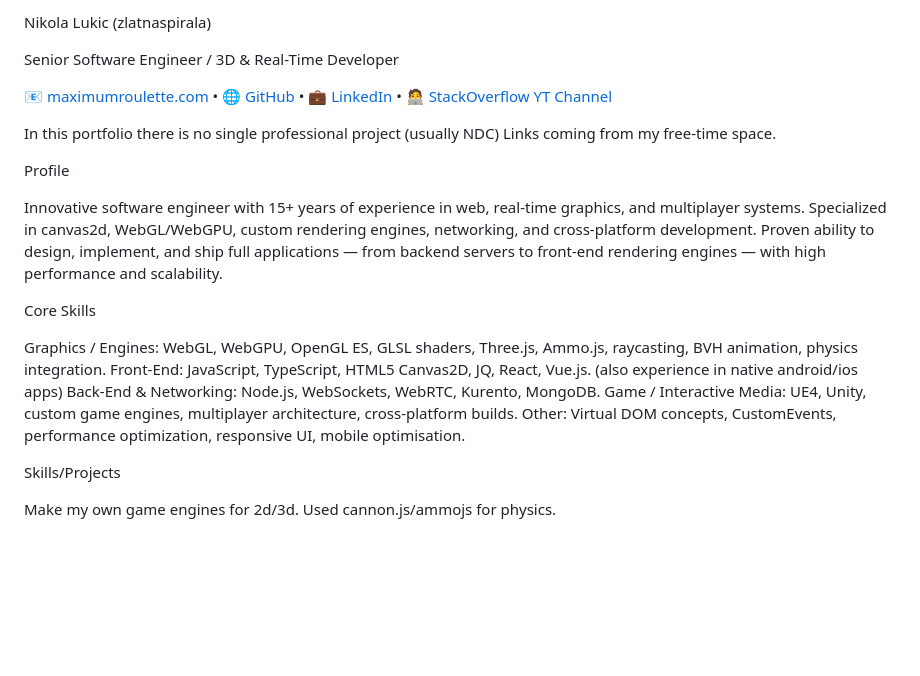
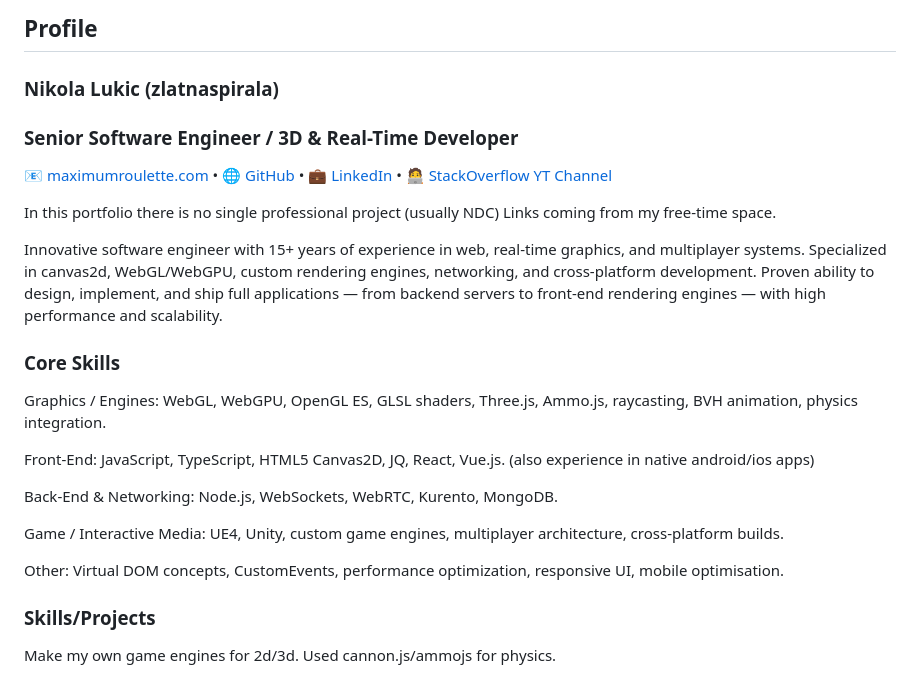
Before and after one commit to zlatnaspirala/zlatnaspirala, a Markdown page: README.md, the part around the change. Rendered like a GitHub page; blank space fills up the shorter version.

```diff
--- a/README.md
+++ b/README.md
@@ -1,6 +1,8 @@
-Nikola Lukic (zlatnaspirala)
+## Profile
 
-Senior Software Engineer / 3D & Real-Time Developer
+### Nikola Lukic (zlatnaspirala)
+
+### Senior Software Engineer / 3D & Real-Time Developer
 
 📧 [maximumroulette.com](https://maximumroulette.com) •
 🌐 [GitHub](https://github.com/zlatnaspirala) •
@@ -10,19 +12,22 @@ Senior Software Engineer / 3D & Real-Time Developer
 
 In this portfolio there is no single professional project (usually NDC) Links coming from my free-time space.
 
-Profile
-
 Innovative software engineer with 15+ years of experience in web, real-time graphics, and multiplayer systems. Specialized in canvas2d, WebGL/WebGPU, custom rendering engines, networking, and cross-platform development. Proven ability to design, implement, and ship full applications — from backend servers to front-end rendering engines — with high performance and scalability.
 
-Core Skills
+### Core Skills
 
 Graphics / Engines: WebGL, WebGPU, OpenGL ES, GLSL shaders, Three.js, Ammo.js, raycasting, BVH animation, physics integration.
+
 Front-End: JavaScript, TypeScript, HTML5 Canvas2D, JQ, React, Vue.js. (also experience in native android/ios apps)
+
 Back-End & Networking: Node.js, WebSockets, WebRTC, Kurento, MongoDB.
+
 Game / Interactive Media: UE4, Unity, custom game engines, multiplayer architecture, cross-platform builds.
+
 Other: Virtual DOM concepts, CustomEvents, performance optimization, responsive UI, mobile optimisation.
 
-Skills/Projects
+
+### Skills/Projects
 
 Make my own game engines for 2d/3d. Used cannon.js/ammojs for physics.
 
```
